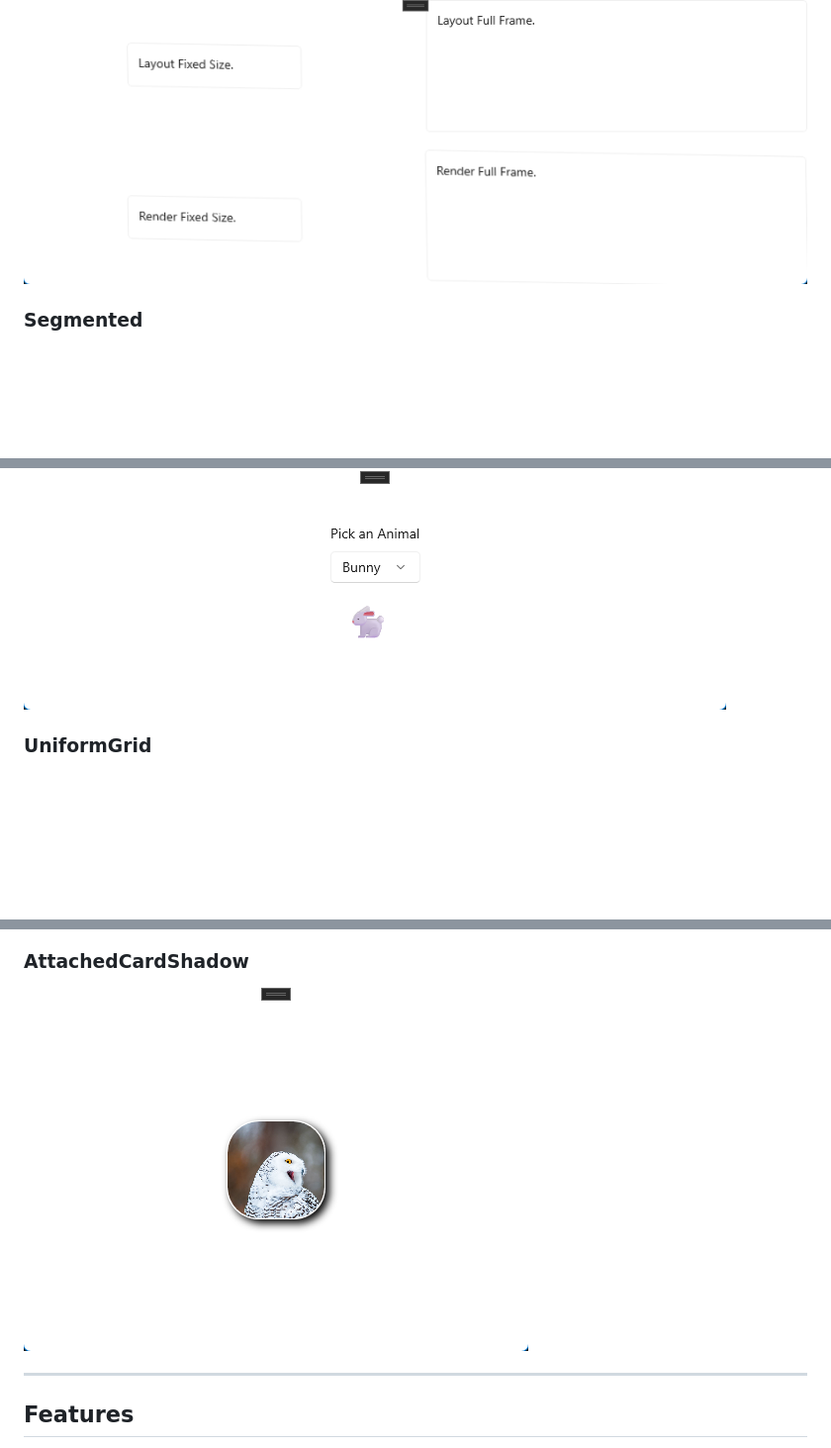
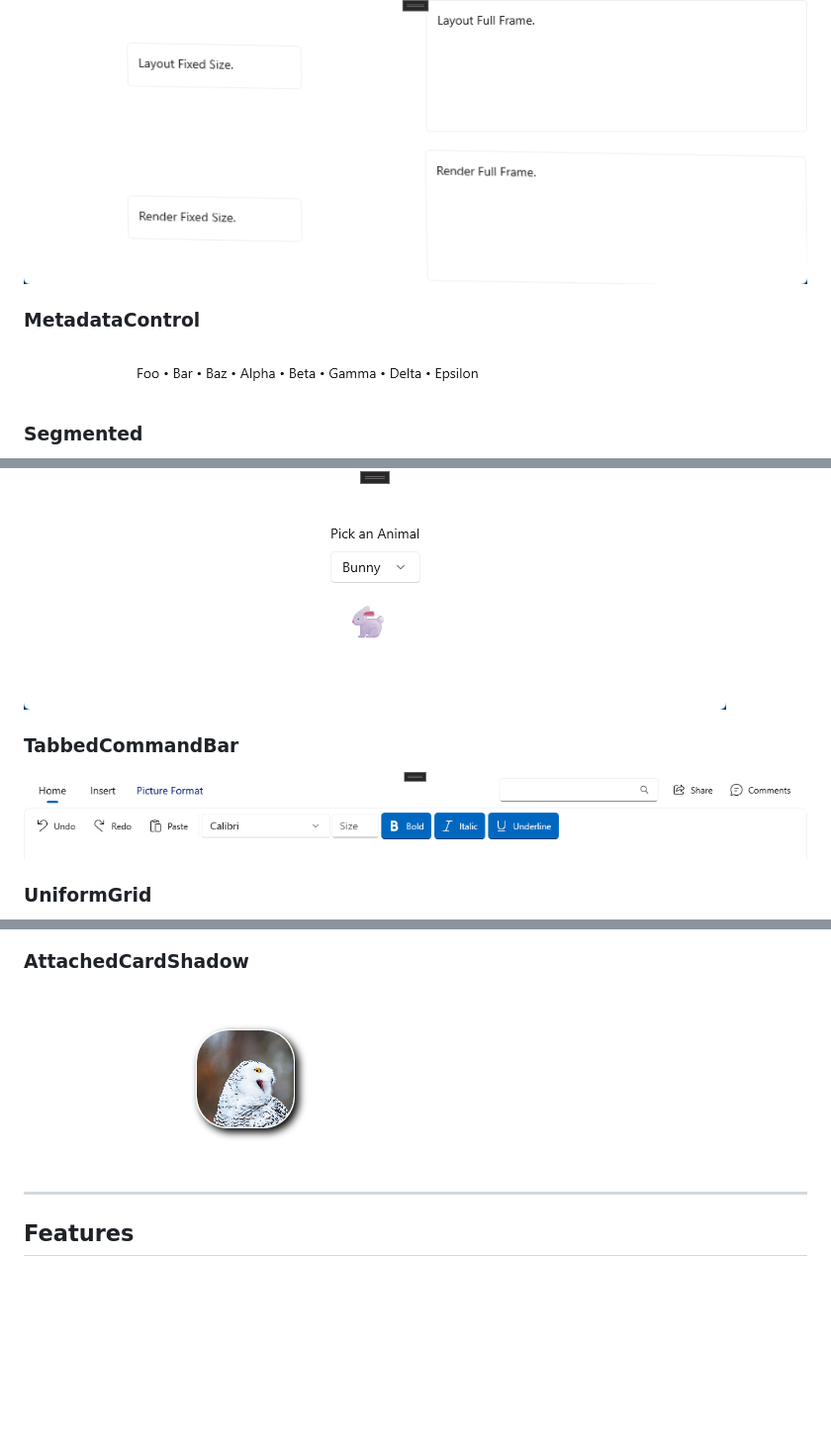
Before and after one commit to lgztx96/CommunityToolkit.WinUI, a Markdown page: README.md, 3 parts joined by grey strips. Shown at 99% size. GitHub-like rendering; pictures changed too: docs/images/AttachedCardShadow.png, docs/images/MetadataControl.png (added), docs/images/TabbedCommandBar.png (added); blank space fills up the shorter version.

```diff
--- a/README.md
+++ b/README.md
@@ -25,6 +28,9 @@ The goal is to allow seamless usage of these controls in WinUI 3 / C++ projects.
 
 ### LayoutTransformControl
 ![LayoutTransformControl](docs/images/LayoutTransformControl.png)
+
+### MetadataControl
+![MetadataControl](docs/images/MetadataControl.png)
 
 ### Segmented
 ![Segmented](docs/images/Segmented.png)
@@ -41,6 +47,9 @@ The goal is to allow seamless usage of these controls in WinUI 3 / C++ projects.
 ### SwitchPresenter
 ![SwitchPresenter](docs/images/SwitchPresenter.png)
 
+### TabbedCommandBar
+![TabbedCommandBar](docs/images/TabbedCommandBar.png)
+
 ### UniformGrid
 ![UniformGrid](docs/images/UniformGrid.png)
 
```
Also changed, not shown: other parts of README.md (+4 -1 lines), docs/images/Marquee.png (deleted), 2 other files.
